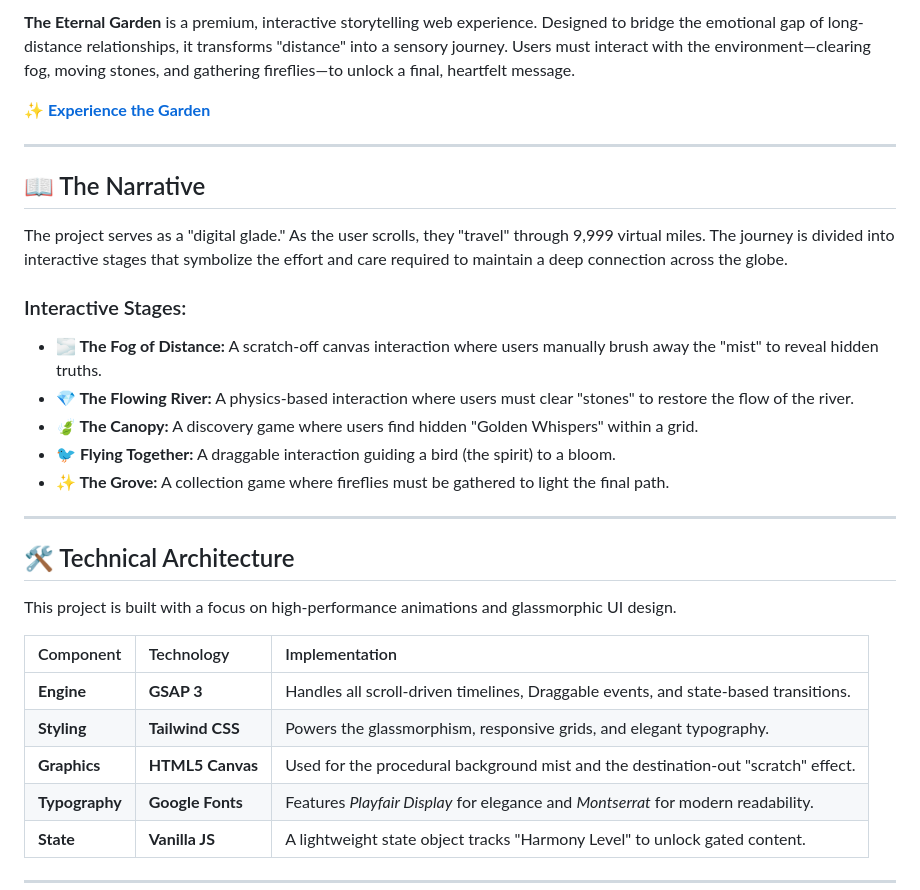
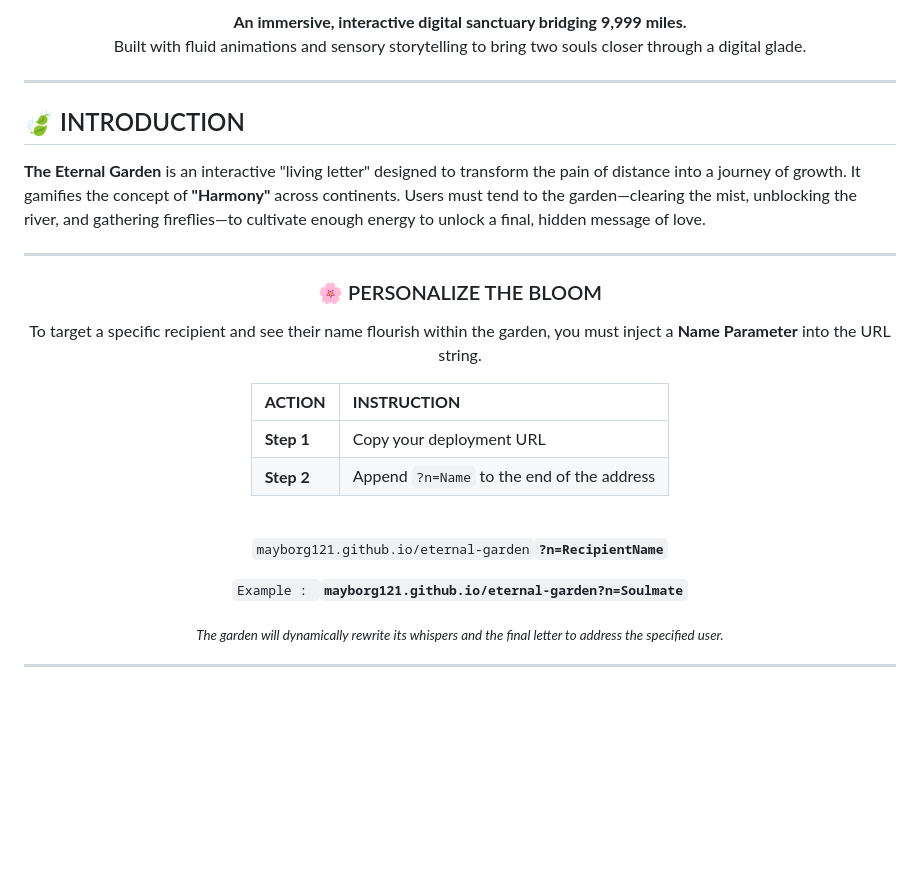
Before and after one commit to Mayborg121/garden, a Markdown page: README.md, the part around one of its changes. Drawn GitHub-style; blank space fills up the shorter version.

```diff
--- a/README.md
+++ b/README.md
@@ -8,30 +9,33 @@
 
-**The Eternal Garden** is a premium, interactive storytelling web experience. Designed to bridge the emotional gap of long-distance relationships, it transforms "distance" into a sensory journey. Users must interact with the environment—clearing fog, moving stones, and gathering fireflies—to unlock a final, heartfelt message.
-
-[**✨ Experience the Garden**](https://your-username.github.io/your-repo-name/)
+<p align="center">
+  <b>An immersive, interactive digital sanctuary bridging 9,999 miles.</b><br>
+  Built with fluid animations and sensory storytelling to bring two souls closer through a digital glade.
+</p>
 
 ---
 
-## 📖 The Narrative
-The project serves as a "digital glade." As the user scrolls, they "travel" through 9,999 virtual miles. The journey is divided into interactive stages that symbolize the effort and care required to maintain a deep connection across the globe.
-
-### Interactive Stages:
-* **🌫️ The Fog of Distance:** A scratch-off canvas interaction where users manually brush away the "mist" to reveal hidden truths.
-* **💎 The Flowing River:** A physics-based interaction where users must clear "stones" to restore the flow of the river.
-* **🍃 The Canopy:** A discovery game where users find hidden "Golden Whispers" within a grid.
-* **🐦 Flying Together:** A draggable interaction guiding a bird (the spirit) to a bloom.
-* **✨ The Grove:** A collection game where fireflies must be gathered to light the final path.
+## 🍃 INTRODUCTION
+**The Eternal Garden** is an interactive "living letter" designed to transform the pain of distance into a journey of growth. It gamifies the concept of **"Harmony"** across continents. Users must tend to the garden—clearing the mist, unblocking the river, and gathering fireflies—to cultivate enough energy to unlock a final, hidden message of love.
 
 ---
 
-## 🛠️ Technical Architecture
+<div align="center">
 
-This project is built with a focus on high-performance animations and glassmorphic UI design.
+### 🌸 PERSONALIZE THE BLOOM
+To target a specific recipient and see their name flourish within the garden, you must inject a **Name Parameter** into the URL string.
 
-| Component | Technology | Implementation |
-| :--- | :--- | :--- |
-| **Engine** | **GSAP 3** | Handles all scroll-driven timelines, Draggable events, and state-based transitions. |
-| **Styling** | **Tailwind CSS** | Powers the glassmorphism, responsive grids, and elegant typography. |
-| **Graphics** | **HTML5 Canvas** | Used for the procedural background mist and the destination-out "scratch" effect. |
-| **Typography** | **Google Fonts** | Features *Playfair Display* for elegance and *Montserrat* for modern readability. |
-| **State** | **Vanilla JS** | A lightweight state object tracks "Harmony Level" to unlock gated content. |
+| **ACTION** | **INSTRUCTION** |
+| :--- | :--- |
+| **Step 1** | Copy your deployment URL |
+| **Step 2** | Append `?n=Name` to the end of the address |
+
+<br>
+
+`mayborg121.github.io/eternal-garden`**`?n=RecipientName`**
+
+`Example : `**`mayborg121.github.io/eternal-garden?n=Soulmate`**
+
+<p>
+  <sub><i>The garden will dynamically rewrite its whispers and the final letter to address the specified user.</i></sub>
+</p>
+
```
Also changed, not shown: other parts of README.md (+47 -32 lines).
